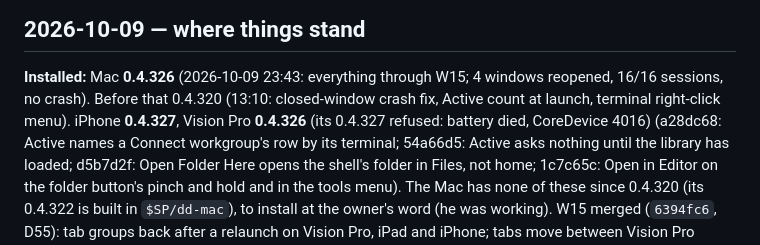
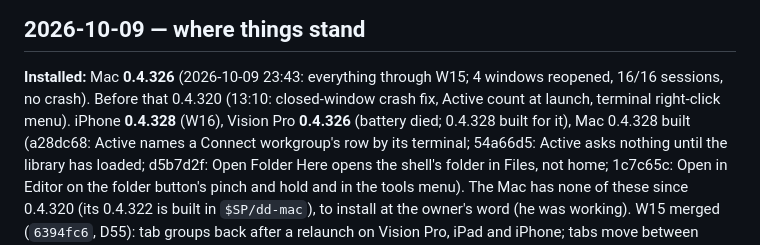
Before and after one commit to msitarzewski/GlassPowerTools, a Markdown page: memory-bank/activeContext.md, the part around the change. GitHub-like rendering.

Commit message:
Notes: 0.4.328 on the iPhone
Co-Authored-By: Claude Opus 5.5 (1M context) <noreply@anthropic.com>

```diff
--- a/memory-bank/activeContext.md
+++ b/memory-bank/activeContext.md
@@ -30,7 +30,7 @@ anything touching real servers (SSH and database tests use the disposable test V
 ## 2026-10-09 — where things stand
 
 **Installed:** Mac **0.4.326** (2026-10-09 23:43: everything through W15; 4 windows reopened, 16/16 sessions, no
-crash). Before that 0.4.320 (13:10: closed-window crash fix, Active count at launch, terminal right-click menu). iPhone **0.4.327**, Vision Pro **0.4.326** (its 0.4.327 refused: battery died, CoreDevice 4016) (a28dc68: Active
+crash). Before that 0.4.320 (13:10: closed-window crash fix, Active count at launch, terminal right-click menu). iPhone **0.4.328** (W16), Vision Pro **0.4.326** (battery died; 0.4.328 built for it), Mac 0.4.328 built (a28dc68: Active
 names a Connect workgroup's row by its terminal; 54a66d5: Active asks nothing until the library has loaded; d5b7d2f:
 Open Folder Here opens the shell's folder in Files, not home; 1c7c65c: Open in Editor on the folder button's pinch and
 hold and in the tools menu). The Mac has none of these since 0.4.320 (its 0.4.322 is
```
